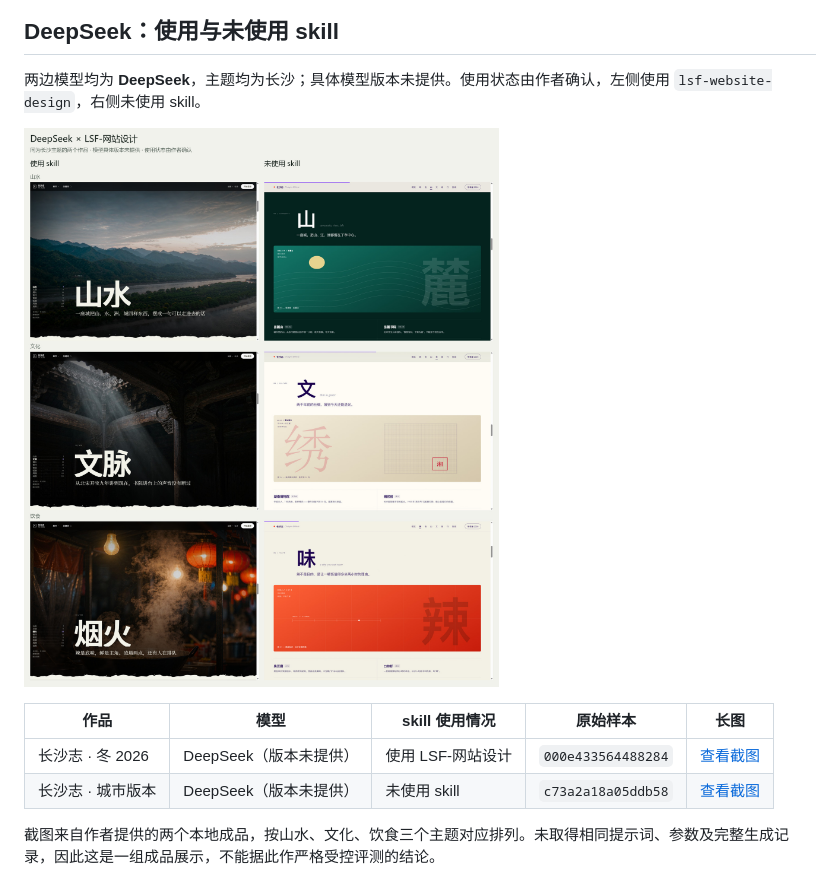
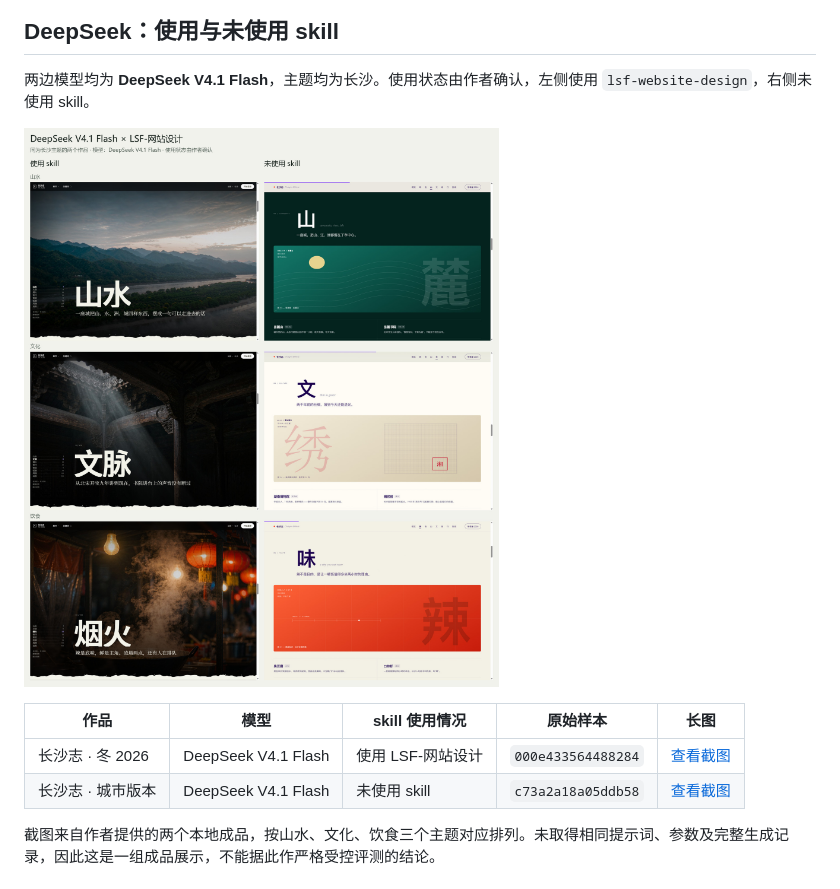
Before and after one commit to leishifu666/lsf-website-design, a Markdown page: README.md, the part around the change. Drawn GitHub-style; pictures changed too: examples/screenshots/deepseek-comparison.jpg.

Commit message:
docs: identify both DeepSeek samples as V4.1 Flash

```diff
--- a/README.md
+++ b/README.md
@@ -11,14 +11,14 @@
 
 ## DeepSeek：使用与未使用 skill
 
-两边模型均为 **DeepSeek**，主题均为长沙；具体模型版本未提供。使用状态由作者确认，左侧使用 `lsf-website-design`，右侧未使用 skill。
+两边模型均为 **DeepSeek V4.1 Flash**，主题均为长沙。使用状态由作者确认，左侧使用 `lsf-website-design`，右侧未使用 skill。
 
 ![DeepSeek 使用与未使用 LSF-网站设计的同主题作品对照](examples/screenshots/deepseek-comparison.jpg)
 
 | 作品 | 模型 | skill 使用情况 | 原始样本 | 长图 |
 |---|---|---|---|---|
-| 长沙志 · 冬 2026 | DeepSeek（版本未提供） | 使用 LSF-网站设计 | `000e433564488284` | [查看截图](examples/screenshots/deepseek-with-skill.jpg) |
-| 长沙志 · 城市版本 | DeepSeek（版本未提供） | 未使用 skill | `c73a2a18a05ddb58` | [查看截图](examples/screenshots/deepseek-without-skill.jpg) |
+| 长沙志 · 冬 2026 | DeepSeek V4.1 Flash | 使用 LSF-网站设计 | `000e433564488284` | [查看截图](examples/screenshots/deepseek-with-skill.jpg) |
+| 长沙志 · 城市版本 | DeepSeek V4.1 Flash | 未使用 skill | `c73a2a18a05ddb58` | [查看截图](examples/screenshots/deepseek-without-skill.jpg) |
 
 截图来自作者提供的两个本地成品，按山水、文化、饮食三个主题对应排列。未取得相同提示词、参数及完整生成记录，因此这是一组成品展示，不能据此作严格受控评测的结论。
 
```
Also changed, not shown: examples/作品展示.md (+2 -2 lines), examples/screenshots/deepseek-with-skill.jpg, examples/screenshots/deepseek-without-skill.jpg, 1 other file.
